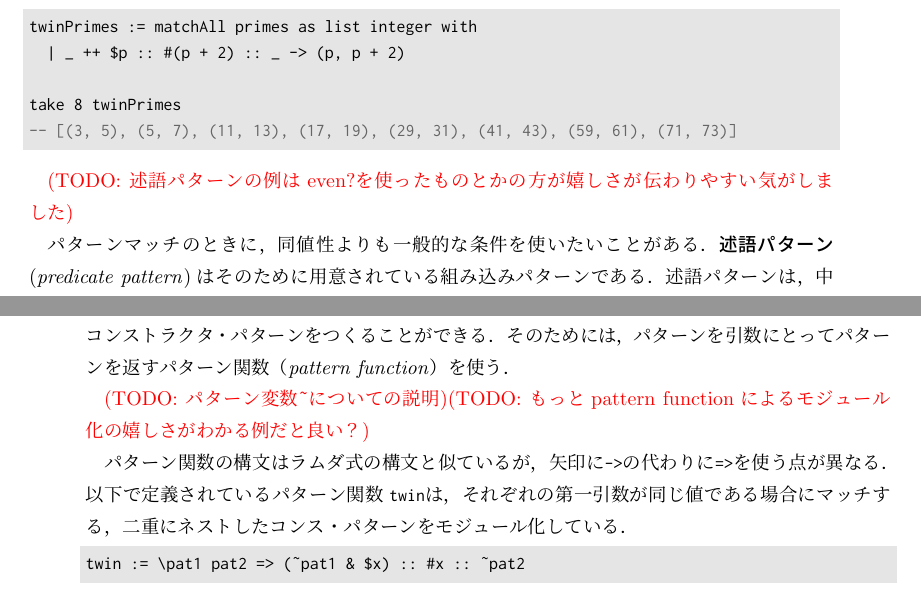
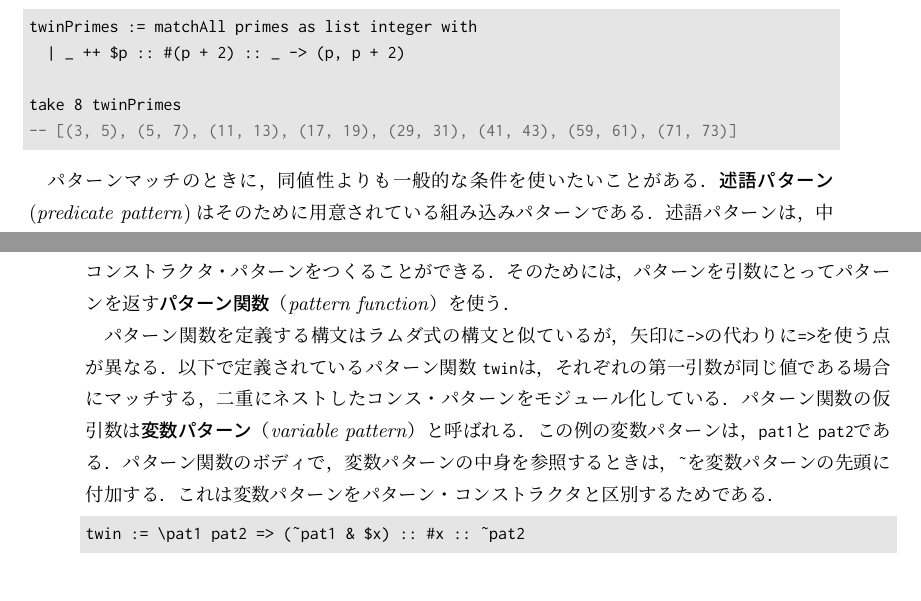
Before and after one commit to egison/egison-book, a LaTeX book (main.tex, which reads quick.tex): two parts of pages 10 and 17 of 59, joined at a grey line, cut so that both start at the same text. Compiled offline with pLaTeX and dvipdfmx.

Commit message:
revise referring to hattori-san's comments

```diff
--- a/quick.tex
+++ b/quick.tex
@@ -94,7 +94,8 @@ take 8 twinPrimes
 -- [(3, 5), (5, 7), (11, 13), (17, 19), (29, 31), (41, 43), (59, 61), (71, 73)]
 \end{lstlisting}
 
-\todo{述語パターンの例はeven?を使ったものとかの方が嬉しさが伝わりやすい気がしました}
+%\todo{述語パターンの例はeven?を使ったものとかの方が嬉しさが伝わりやすい気がしました}
+%本当に述語を使うとandパターンを使う必要がでる関係でこのままいくことにしました．
 
 パターンマッチのときに，同値性よりも一般的な条件を使いたいことがある．
 \emph{述語パターン}(\emph{predicate pattern})\index{じゅつごぱたーん@述語パターン}はそのために用意されている組み込みパターンである．
@@ -355,13 +356,16 @@ singleCommonElem := match (xs, ys) as (multiset eq, multiset eq) with
 
 コンス・パターンやジョイン・パターンのようなコンストラクタ・パターンは，第\ref{matcher}章で解説されるようにマッチャーで定義される．
 これらのコンストラクタ・パターンを組み合わせて，新しいコンストラクタ・パターンをつくることができる．
-そのためには，パターンを引数にとってパターンを返すパターン関数（\emph{pattern function}）を使う．
+そのためには，パターンを引数にとってパターンを返す\emph{パターン関数}（\emph{pattern function}）\index{ぱたーんかんすう@パターン関数}を使う．
 
-\todo{パターン変数\texttt{\~}についての説明}
-\todo{もっとpattern functionによるモジュール化の嬉しさがわかる例だと良い？}
+%\todo{もっとpattern functionによるモジュール化の嬉しさがわかる例だと良い？} そのような例を追加するのは今後の課題にします．
 
-パターン関数の構文はラムダ式の構文と似ているが，矢印に\lstinline{->}の代わりに\lstinline{=>}を使う点が異なる．
+パターン関数を定義する構文はラムダ式の構文と似ているが，矢印に\lstinline{->}の代わりに\lstinline{=>}を使う点が異なる．
 以下で定義されているパターン関数\lstinline{twin}は，それぞれの第一引数が同じ値である場合にマッチする，二重にネストしたコンス・パターンをモジュール化している．
+パターン関数の仮引数は\emph{変数パターン}（\emph{variable pattern}）\index{へんすうぱたーん@変数パターン}と呼ばれる．
+この例の変数パターンは，\lstinline{pat1}と\lstinline{pat2}である．
+パターン関数のボディで，変数パターンの中身を参照するときは，\lstinline{~}を変数パターンの先頭に付加する．
+これは変数パターンをパターン・コンストラクタと区別するためである．
 \begin{lstlisting}[language=egison,numbers=none]
 twin := \pat1 pat2 => (~pat1 & $x) :: #x :: ~pat2
 \end{lstlisting}
```
Also changed, not shown: quick.tex (2 more changed lines).
